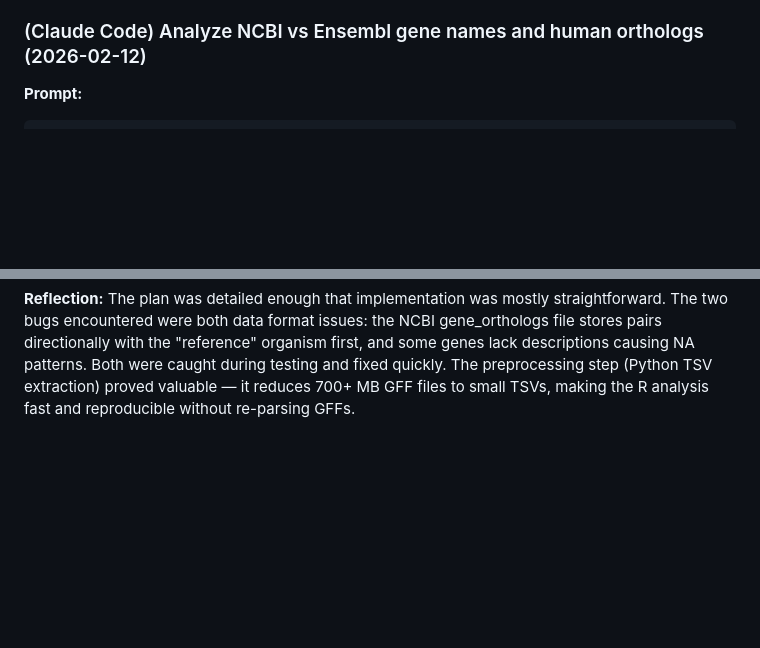
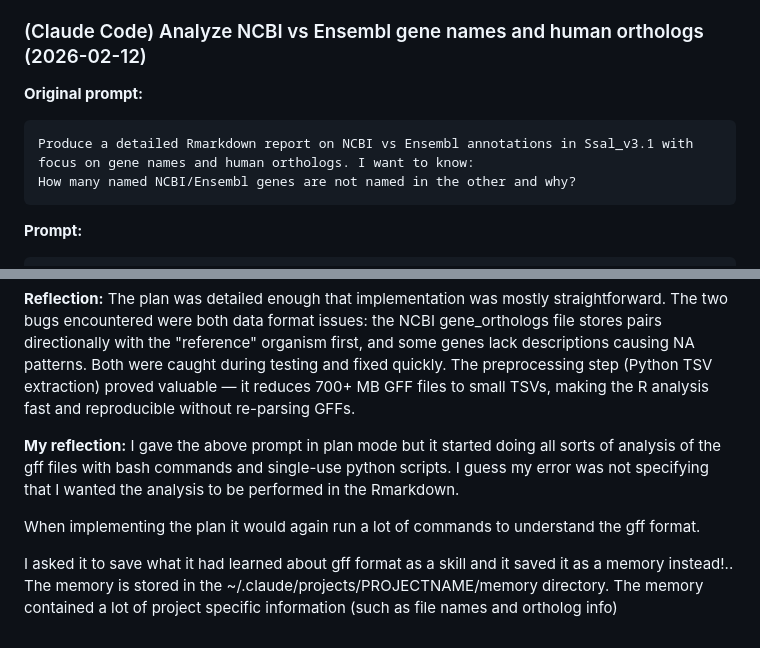
Before and after one commit to larsgr/gene-id-mapping, a Markdown page: docs/AI-usage.md, 2 parts joined by grey strips. GitHub-like rendering; blank space fills up the shorter version.

Commit message:
add my comments..

````diff
--- a/docs/AI-usage.md
+++ b/docs/AI-usage.md
@@ -618,6 +618,12 @@ The toy test case design was effective: creating a minimal GFF3 pair with exactl
 
 ### (Claude Code) Analyze NCBI vs Ensembl gene names and human orthologs (2026-02-12)
 
+**Original prompt:**
+```
+Produce a detailed Rmarkdown report on NCBI vs Ensembl annotations in Ssal_v3.1 with focus on gene names and human orthologs. I want to know:
+How many named NCBI/Ensembl genes are not named in the other and why?
+```
+
 **Prompt:**
 ```
 Implement plan: "NCBI vs Ensembl Gene Names & Human Orthologs Report" — create preprocessing script to extract gene metadata from GFF files, ortholog download script, and Rmarkdown report analyzing gene name coverage differences.
@@ -635,3 +641,11 @@ Implement plan: "NCBI vs Ensembl Gene Names & Human Orthologs Report" — create
 
 **Reflection:**
 The plan was detailed enough that implementation was mostly straightforward. The two bugs encountered were both data format issues: the NCBI gene_orthologs file stores pairs directionally with the "reference" organism first, and some genes lack descriptions causing NA patterns. Both were caught during testing and fixed quickly. The preprocessing step (Python TSV extraction) proved valuable — it reduces 700+ MB GFF files to small TSVs, making the R analysis fast and reproducible without re-parsing GFFs.
+
+
+**My reflection:**
+I gave the above prompt in plan mode but it started doing all sorts of analysis of the gff files with bash commands and single-use python scripts. I guess my error was not specifying that I wanted the analysis to be performed in the Rmarkdown.
+
+When implementing the plan it would again run a lot of commands to understand the gff format.
+
+I asked it to save what it had learned about gff format as a skill and it saved it as a memory instead!.. The memory is stored in the ~/.claude/projects/PROJECTNAME/memory directory. The memory contained a lot of project specific information (such as file names and ortholog info)
````
